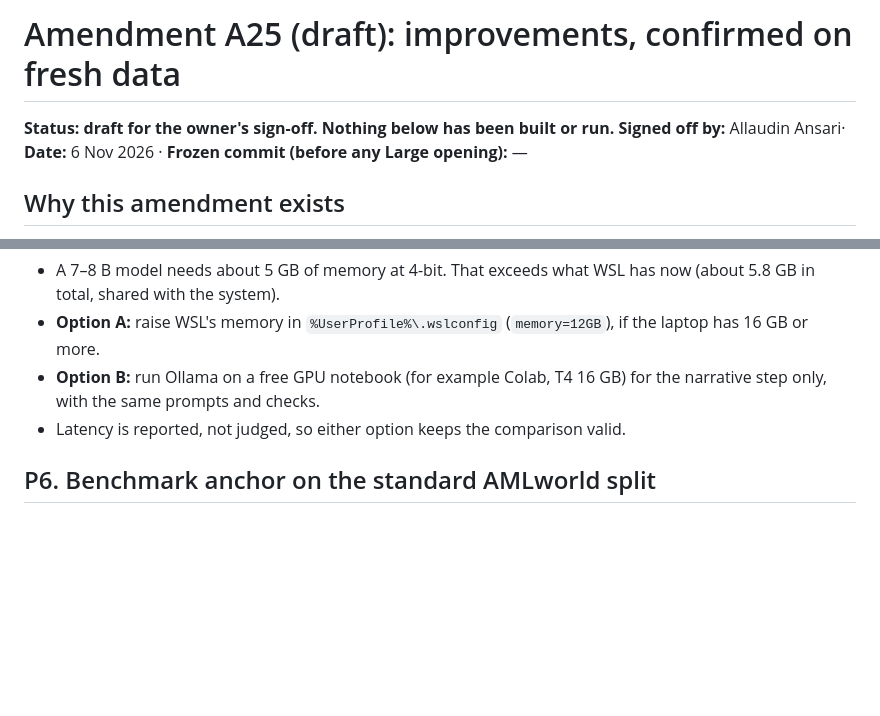
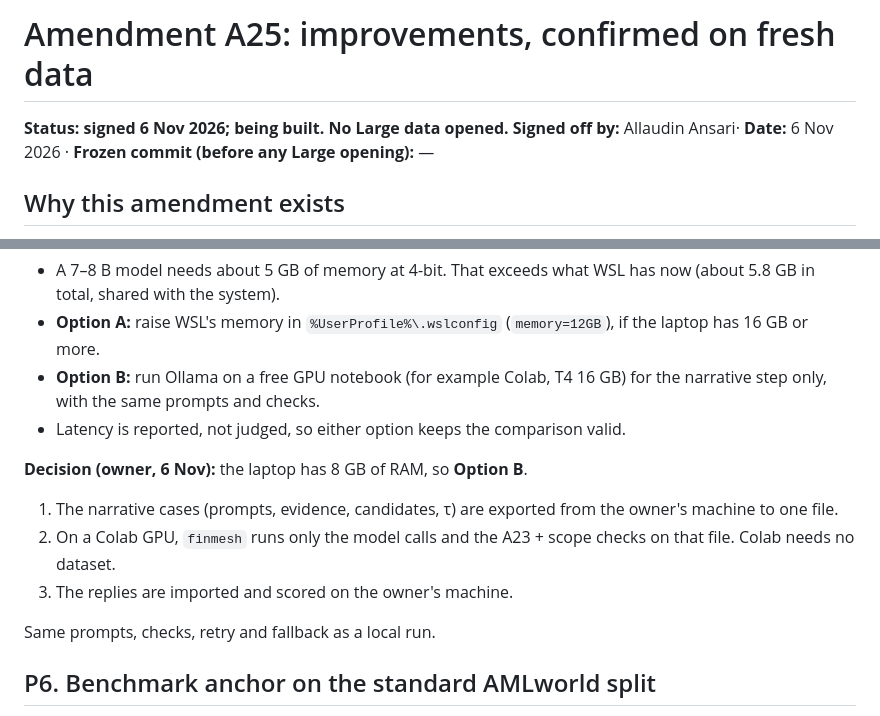
Before and after one commit to allu0786ansari/FinMesh, a Markdown page: docs/protocol/improvement_plan_A25.md, 2 parts joined by grey strips. GitHub-like rendering; blank space fills up the shorter version.

Commit message:
A25 signed; narrative models run on a Colab GPU from exported cases (8 GB laptop)
Co-Authored-By: Claude Opus 5.5 <noreply@anthropic.com>
Claude-Session: https://claude.ai/code/session_01QbZV9jksHK4RagQLRHoS3q

```diff
--- a/docs/protocol/improvement_plan_A25.md
+++ b/docs/protocol/improvement_plan_A25.md
@@ -1,6 +1,6 @@
-# Amendment A25 (draft): improvements, confirmed on fresh data
+# Amendment A25: improvements, confirmed on fresh data
 
-**Status: draft for the owner's sign-off. Nothing below has been built or run.**
+**Status: signed 6 Nov 2026; being built. No Large data opened.**
 **Signed off by:** Allaudin Ansari· **Date:** 6 Nov 2026 · **Frozen commit (before any Large opening):** —
 
 ## Why this amendment exists
@@ -154,6 +154,14 @@ No hypothesis is attached; it is a design result.
 - **Option B:** run Ollama on a free GPU notebook (for example Colab, T4 16 GB) for the narrative step only, with the same prompts and checks.
 - Latency is reported, not judged, so either option keeps the comparison valid.
 
+**Decision (owner, 6 Nov):** the laptop has 8 GB of RAM, so **Option B**.
+
+1. The narrative cases (prompts, evidence, candidates, τ) are exported from the owner's machine to one file.
+2. On a Colab GPU, `finmesh` runs only the model calls and the A23 + scope checks on that file. Colab needs no dataset.
+3. The replies are imported and scored on the owner's machine.
+
+Same prompts, checks, retry and fallback as a local run.
+
 ## P6. Benchmark anchor on the standard AMLworld split
 
 This is a separate evaluation from the sealed tests. The task is transaction-level laundering classification with AMLworld's published split: transactions ordered by time, 60/20/20; minority-class F1; 5 seeds. It runs on HI-Small, LI-Small, HI-Medium and LI-Medium.
```
Also changed, not shown: docs/proposal/CHANGES.md (+1 -1 lines).
